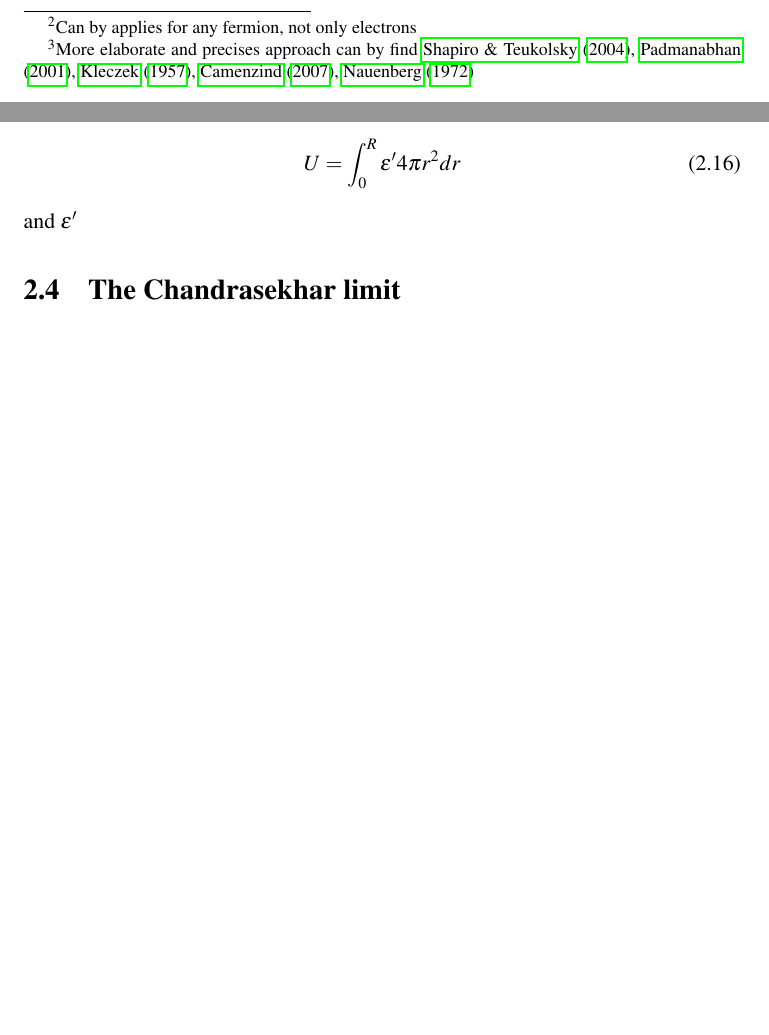
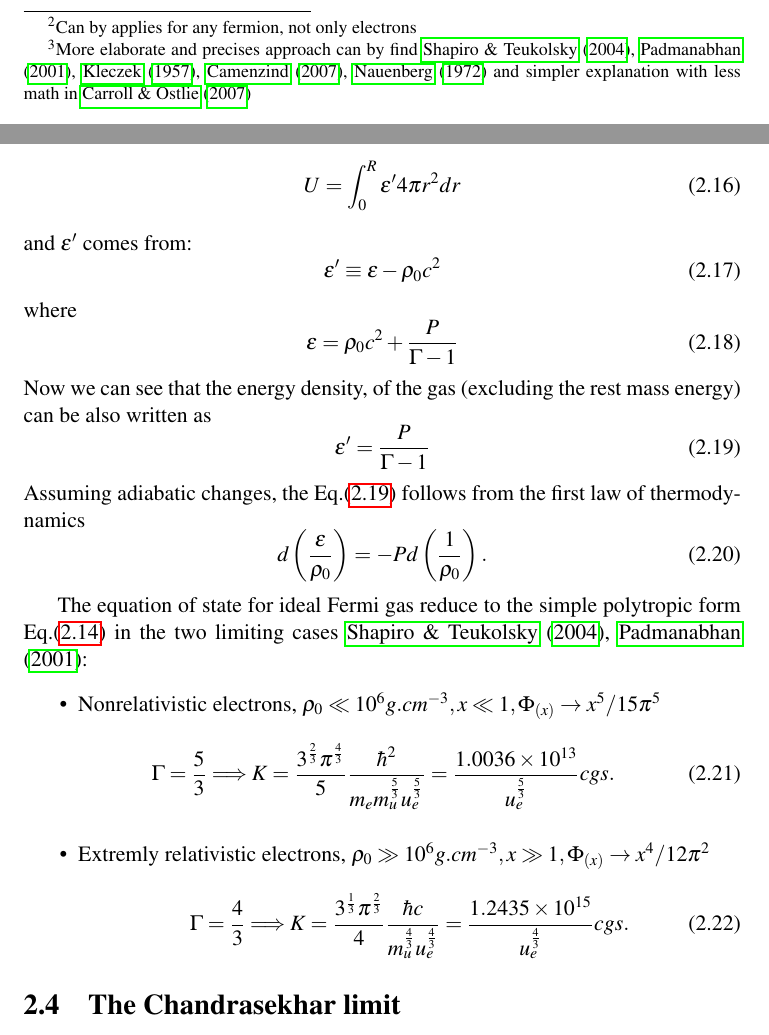
Before and after one commit to mkocka/dipl, a LaTeX thesis (dipl.tex): two parts of pages 13 and 14 of 23 before the commit and two parts of pages 13 and 14 of 24 after it, joined at a grey line, cut so that both start at the same text, the shorter picture padded with empty space. Compiled offline with pdfLaTeX.

Commit message:
polytropes

```diff
--- a/dipl.tex
+++ b/dipl.tex
@@ -408,7 +399,8 @@ The average energy per electron at $T = 0K$ is $\frac{3}{5}\varepsilon_F$.
 
 \section{Degeneracy}
 Matter inside of WD has very symmetric spherical distribution, we can calculate the mass interior to radius $r$ like\footnote{More elaborate and precises approach can by find
-\citet{2004bhwd.book.....S}, \cite{padm_vII}, \citet{kleczek}, \citet{comp_obj1}, \citet{1972ApJ...175..417N}}
+\citet{2004bhwd.book.....S}, \cite{padm_vII}, \citet{kleczek}, \citet{comp_obj1}, \citet{1972ApJ...175..417N} and simpler explanation with
+less math in \citet{2007ima..book.....C}}
 \begin{equation}
  \frac{dm_{(r)}}{dr} = 4 \pi r^2 \rho
 \end{equation}
@@ -448,4 +440,34 @@ Where $U$ is the total star's internal energy
 \begin{equation}
 U = \int_{0}^{R}\varepsilon' 4\pi r^2 dr
 \end{equation}
-and $\varepsilon'$
+and $\varepsilon'$ comes from:
+\begin{equation}
+\label{eps1}
+ \varepsilon' \equiv \varepsilon - \rho_0 c^2
+\end{equation}
+where
+\begin{equation}
+ \varepsilon = \rho_0c^2+\frac{P}{\Gamma -1}
+\end{equation}
+Now we can see that the energy density, of the gas (excluding the rest mass energy) can be also written as
+\begin{equation}
+ \label{eps2}
+ \varepsilon'=\frac{P}{\Gamma - 1}
+\end{equation}
+Assuming adiabatic changes, the Eq.\eqref{eps2} follows from the first law of thermodynamics
+\begin{equation}
+ d\left ( \frac{\varepsilon }{\rho_0} \right ) = -Pd\left ( \frac{1}{\rho_0} \right ) .
+\end{equation}
+
+The equation of state for ideal Fermi gas reduce to the simple polytropic form Eq.\eqref{adiab_1} in
+the two limiting cases \citet{2004bhwd.book.....S}, \citet{padm_vII}:
+\begin{itemize}
+\item Nonrelativistic electrons, $\rho_0 \ll 10^6 g.cm^{-3}, x\ll 1, \Phi_{(x)}\rightarrow x^5/15\pi^5 $
+\begin{equation}
+\Gamma = \frac{5}{3} \Longrightarrow  K = \frac{3^{\frac{2}{3}}\pi^{\frac{4}{3}}}{5}\frac{\hbar^2}{m_em_u^{\frac{5}{3}}u_e^{\frac{5}{3}}} = \frac{1.0036\times 10^{13}}{u_e^{\frac{5}{3}}} cgs.
+\end{equation}
+\item Extremly relativistic electrons, $\rho_0 \gg 10^6 g.cm^{-3}, x\gg 1, \Phi_{(x)}\rightarrow x^4/12\pi^2 $
+\begin{equation}
+\Gamma = \frac{4}{3} \Longrightarrow K = \frac{3^{\frac{1}{3}}\pi^{\frac{2}{3}}}{4}\frac{\hbar c}{m_u^{\frac{4}{3}}u_e^{\frac{4}{3}}} = \frac{1.2435\times 10^{15}}{u_e^{\frac{4}{3}}} cgs.
+\end{equation}
+\end{itemize}
```
Also changed, not shown: koci.bib (+10 -0 lines), dipl.pdf, dipl.tex (21 more changed lines).
